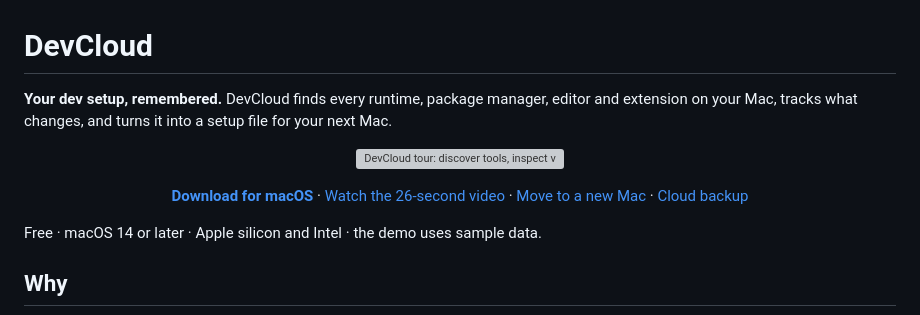
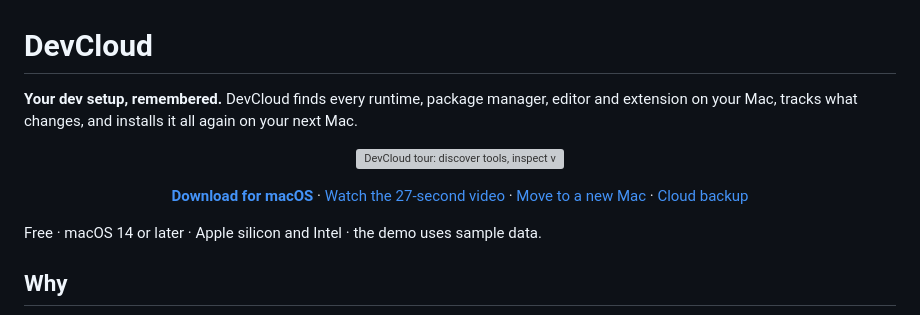
Before and after one commit to SaadNiaziDev/dev-cloud, a Markdown page: README.md, the part around one of its changes. Drawn GitHub-style; grey boxes are pictures that could not be loaded.

```diff
--- a/README.md
+++ b/README.md
@@ -1,6 +1,6 @@
 # DevCloud
 
-**Your dev setup, remembered.** DevCloud finds every runtime, package manager, editor and extension on your Mac, tracks what changes, and turns it into a setup file for your next Mac.
+**Your dev setup, remembered.** DevCloud finds every runtime, package manager, editor and extension on your Mac, tracks what changes, and installs it all again on your next Mac.
 
 <p align="center">
   <img src="assets/media/devcloud-preview.gif" alt="DevCloud tour: discover tools, inspect versions, track changes, back up inventory, and set up a new Mac" width="720">
@@ -8,7 +8,7 @@
 
 <p align="center">
   <a href="https://github.com/SaadNiaziDev/dev-cloud/releases"><b>Download for macOS</b></a> ·
-  <a href="assets/media/devcloud-preview.mp4">Watch the 26-second video</a> ·
+  <a href="assets/media/devcloud-preview.mp4">Watch the 27-second video</a> ·
   <a href="#move-to-a-new-mac">Move to a new Mac</a> ·
   <a href="CLOUD_BACKUP.md">Cloud backup</a>
 </p>
```
Also changed, not shown: other parts of README.md (+12 -24 lines), assets/media/setup-new-mac.gif, 2 other files.
